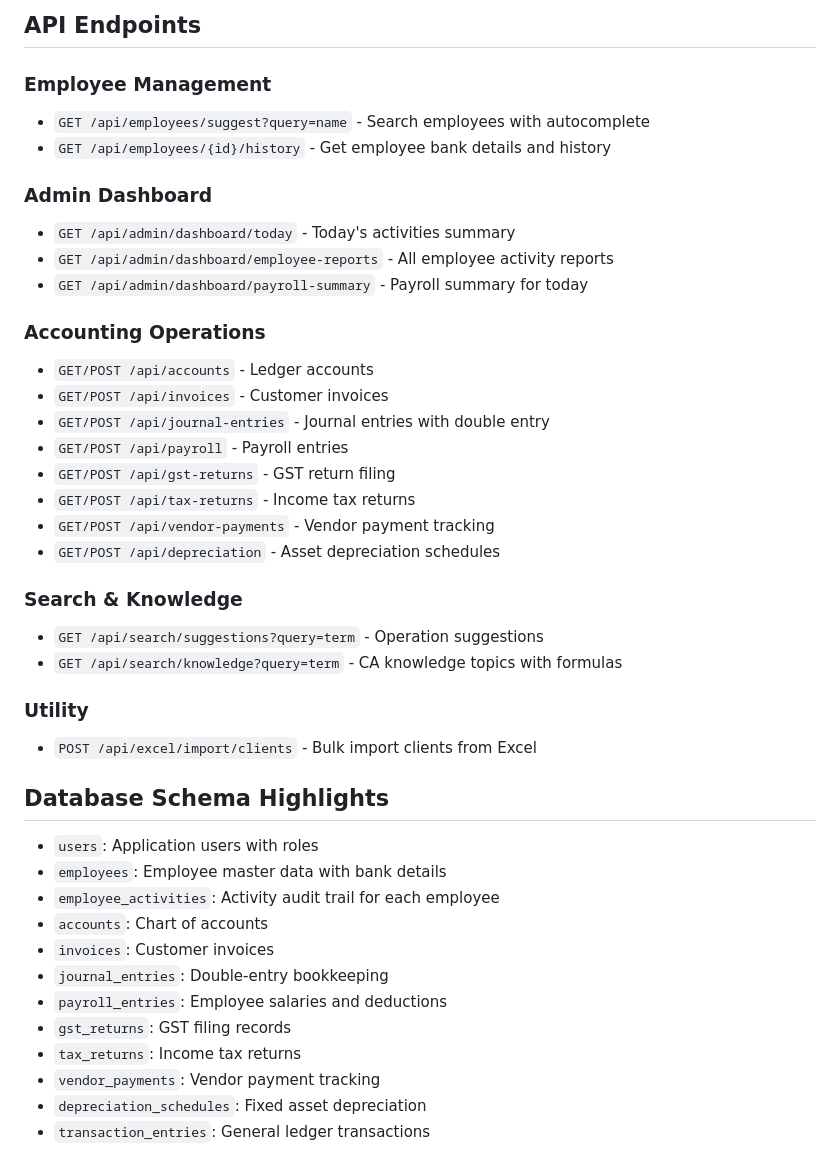
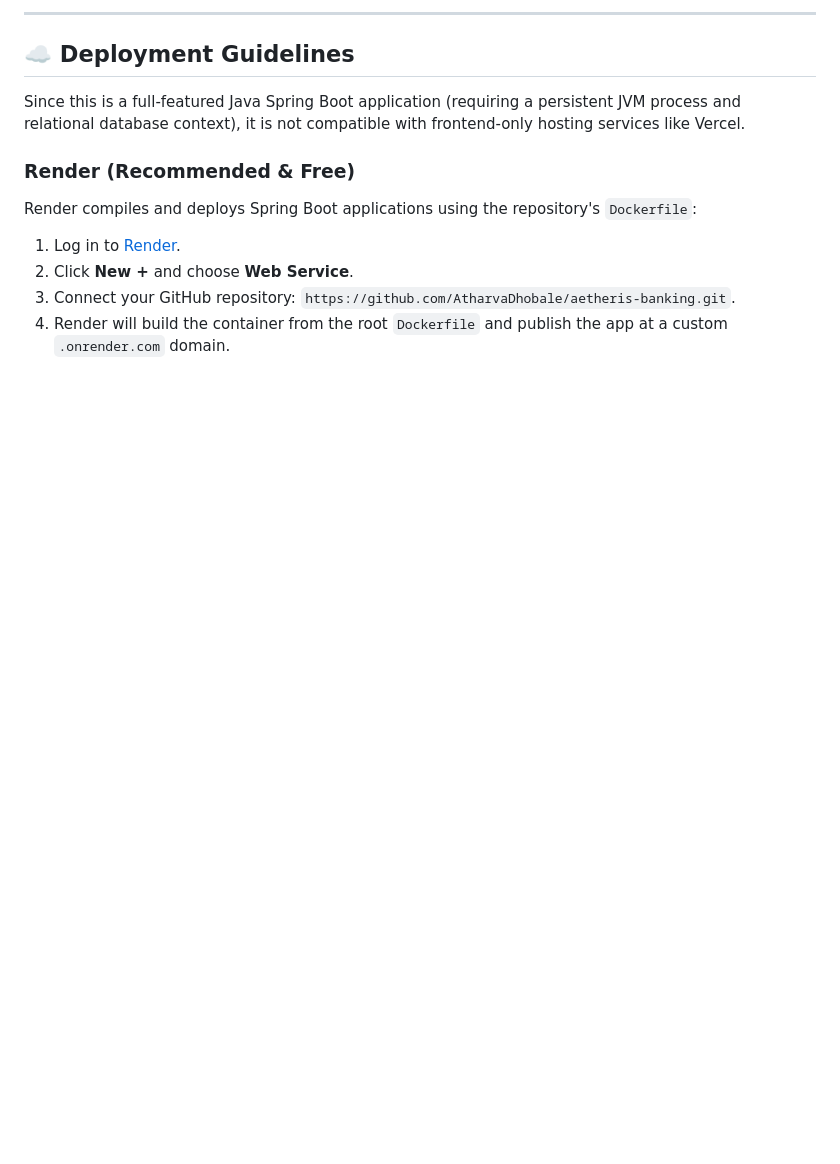
Before and after one commit to AtharvaDhobale/aetheris-banking, a Markdown page: README.md, the part around one of its changes. Drawn GitHub-style; blank space fills up the shorter version.

```diff
--- a/README.md
+++ b/README.md
@@ -71,43 +48,14 @@ For activity logging, install MongoDB:
 
-## API Endpoints
+---
 
-### Employee Management
-- `GET /api/employees/suggest?query=name` - Search employees with autocomplete
-- `GET /api/employees/{id}/history` - Get employee bank details and history
+## ☁️ Deployment Guidelines
 
-### Admin Dashboard
-- `GET /api/admin/dashboard/today` - Today's activities summary
-- `GET /api/admin/dashboard/employee-reports` - All employee activity reports
-- `GET /api/admin/dashboard/payroll-summary` - Payroll summary for today
+Since this is a full-featured Java Spring Boot application (requiring a persistent JVM process and relational database context), it is not compatible with frontend-only hosting services like Vercel.
 
-### Accounting Operations
-- `GET/POST /api/accounts` - Ledger accounts
-- `GET/POST /api/invoices` - Customer invoices
-- `GET/POST /api/journal-entries` - Journal entries with double entry
-- `GET/POST /api/payroll` - Payroll entries
-- `GET/POST /api/gst-returns` - GST return filing
-- `GET/POST /api/tax-returns` - Income tax returns
-- `GET/POST /api/vendor-payments` - Vendor payment tracking
-- `GET/POST /api/depreciation` - Asset depreciation schedules
+### Render (Recommended & Free)
+Render compiles and deploys Spring Boot applications using the repository's `Dockerfile`:
+1. Log in to [Render](https://render.com).
+2. Click **New +** and choose **Web Service**.
+3. Connect your GitHub repository: `https://github.com/AtharvaDhobale/aetheris-banking.git`.
+4. Render will build the container from the root `Dockerfile` and publish the app at a custom `.onrender.com` domain.
 
-### Search & Knowledge
-- `GET /api/search/suggestions?query=term` - Operation suggestions
-- `GET /api/search/knowledge?query=term` - CA knowledge topics with formulas
-
-### Utility
-- `POST /api/excel/import/clients` - Bulk import clients from Excel
-
-## Database Schema Highlights
-- `users`: Application users with roles
-- `employees`: Employee master data with bank details
-- `employee_activities`: Activity audit trail for each employee
-- `accounts`: Chart of accounts
-- `invoices`: Customer invoices
-- `journal_entries`: Double-entry bookkeeping
-- `payroll_entries`: Employee salaries and deductions
-- `gst_returns`: GST filing records
-- `tax_returns`: Income tax returns
-- `vendor_payments`: Vendor payment tracking
-- `depreciation_schedules`: Fixed asset depreciation
-- `transaction_entries`: General ledger transactions
-
```
Also changed, not shown: other parts of README.md (+42 -89 lines).
